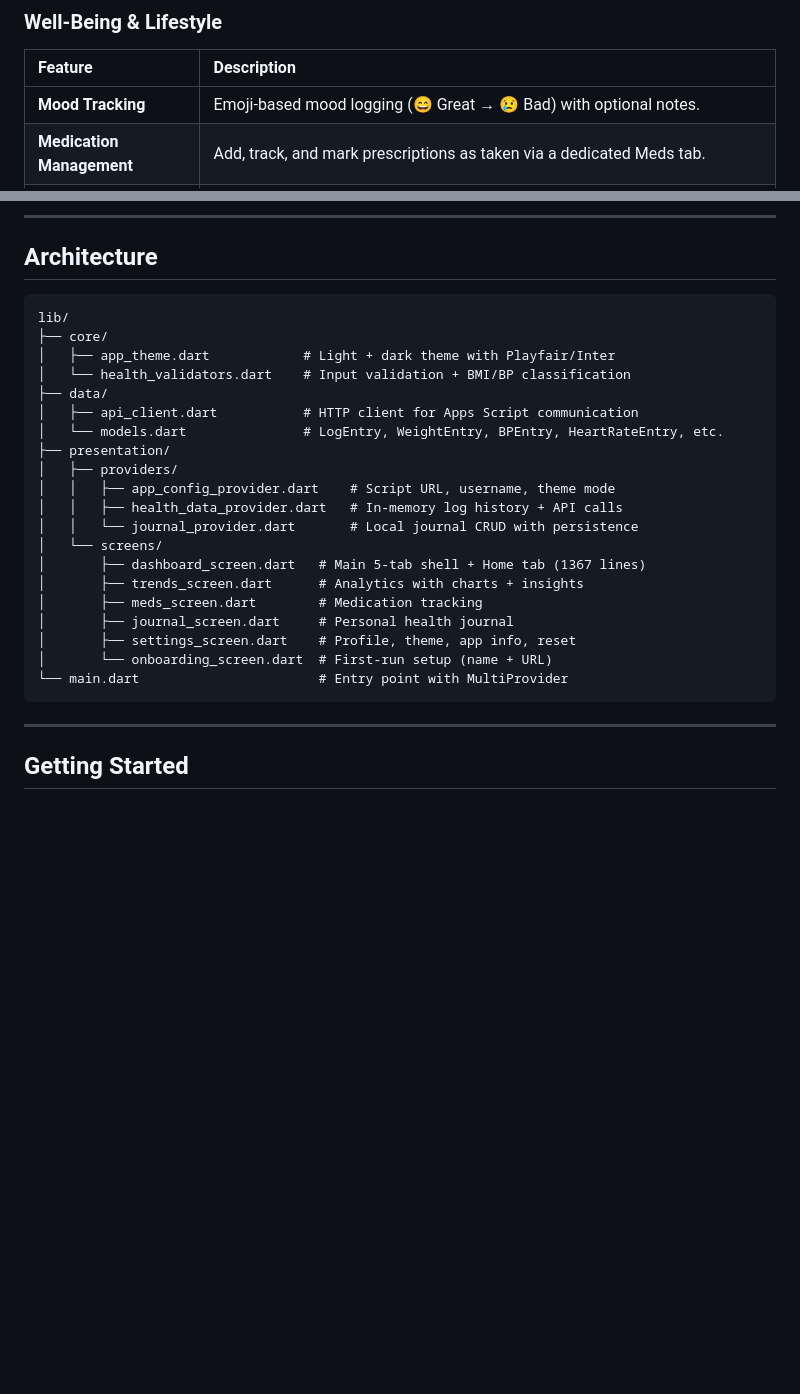
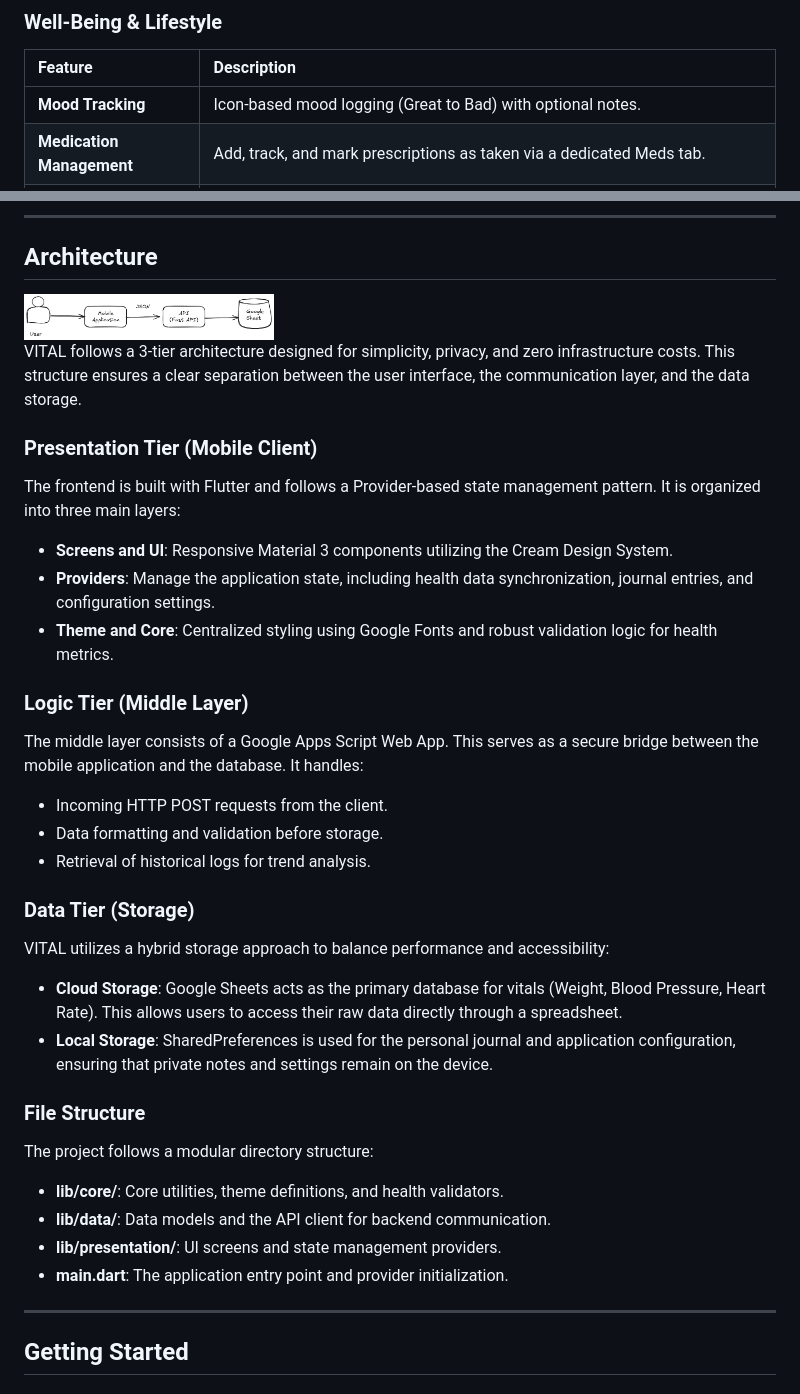
Before and after one commit to toxicbishop/VITAL-Health-App-Flutter, a Markdown page: README.md, 2 parts joined by grey strips. Drawn GitHub-style; blank space fills up the shorter version.

Commit message:
Edited with new phototos

````diff
--- a/README.md
+++ b/README.md
@@ -39,7 +43,7 @@ VITAL is a streamlined health tracker built with Flutter and backed by Google Ap
 
 | Feature | Description |
 | :--- | :--- |
-| **Mood Tracking** | Emoji-based mood logging (😄 Great → 😢 Bad) with optional notes. |
+| **Mood Tracking** | Icon-based mood logging (Great to Bad) with optional notes. |
 | **Medication Management** | Add, track, and mark prescriptions as taken via a dedicated Meds tab. |
 | **Journal** | Personal health journal with full CRUD — titles, body text, timestamps, and local persistence via SharedPreferences. |
 | **Appointments** | Track upcoming doctor visits with name, date, and notes. |
@@ -84,28 +88,33 @@ VITAL is a streamlined health tracker built with Flutter and backed by Google Ap
 
 ## Architecture
 
-```text
-lib/
-├── core/
-│   ├── app_theme.dart            # Light + dark theme with Playfair/Inter
-│   └── health_validators.dart    # Input validation + BMI/BP classification
-├── data/
-│   ├── api_client.dart           # HTTP client for Apps Script communication
-│   └── models.dart               # LogEntry, WeightEntry, BPEntry, HeartRateEntry, etc.
-├── presentation/
-│   ├── providers/
-│   │   ├── app_config_provider.dart    # Script URL, username, theme mode
-│   │   ├── health_data_provider.dart   # In-memory log history + API calls
-│   │   └── journal_provider.dart       # Local journal CRUD with persistence
-│   └── screens/
-│       ├── dashboard_screen.dart   # Main 5-tab shell + Home tab (1367 lines)
-│       ├── trends_screen.dart      # Analytics with charts + insights
-│       ├── meds_screen.dart        # Medication tracking
-│       ├── journal_screen.dart     # Personal health journal
-│       ├── settings_screen.dart    # Profile, theme, app info, reset
-│       └── onboarding_screen.dart  # First-run setup (name + URL)
-└── main.dart                       # Entry point with MultiProvider
-```
+<img src="assets/Arcitecture.png" width="250" alt="System Architecture" />
+
+VITAL follows a 3-tier architecture designed for simplicity, privacy, and zero infrastructure costs. This structure ensures a clear separation between the user interface, the communication layer, and the data storage.
+
+### Presentation Tier (Mobile Client)
+The frontend is built with Flutter and follows a Provider-based state management pattern. It is organized into three main layers:
+- **Screens and UI**: Responsive Material 3 components utilizing the Cream Design System.
+- **Providers**: Manage the application state, including health data synchronization, journal entries, and configuration settings.
+- **Theme and Core**: Centralized styling using Google Fonts and robust validation logic for health metrics.
+
+### Logic Tier (Middle Layer)
+The middle layer consists of a Google Apps Script Web App. This serves as a secure bridge between the mobile application and the database. It handles:
+- Incoming HTTP POST requests from the client.
+- Data formatting and validation before storage.
+- Retrieval of historical logs for trend analysis.
+
+### Data Tier (Storage)
+VITAL utilizes a hybrid storage approach to balance performance and accessibility:
+- **Cloud Storage**: Google Sheets acts as the primary database for vitals (Weight, Blood Pressure, Heart Rate). This allows users to access their raw data directly through a spreadsheet.
+- **Local Storage**: SharedPreferences is used for the personal journal and application configuration, ensuring that private notes and settings remain on the device.
+
+### File Structure
+The project follows a modular directory structure:
+- **lib/core/**: Core utilities, theme definitions, and health validators.
+- **lib/data/**: Data models and the API client for backend communication.
+- **lib/presentation/**: UI screens and state management providers.
+- **main.dart**: The application entry point and provider initialization.
 
 ---
 
````
Also changed, not shown: other parts of README.md (+6 -2 lines).
